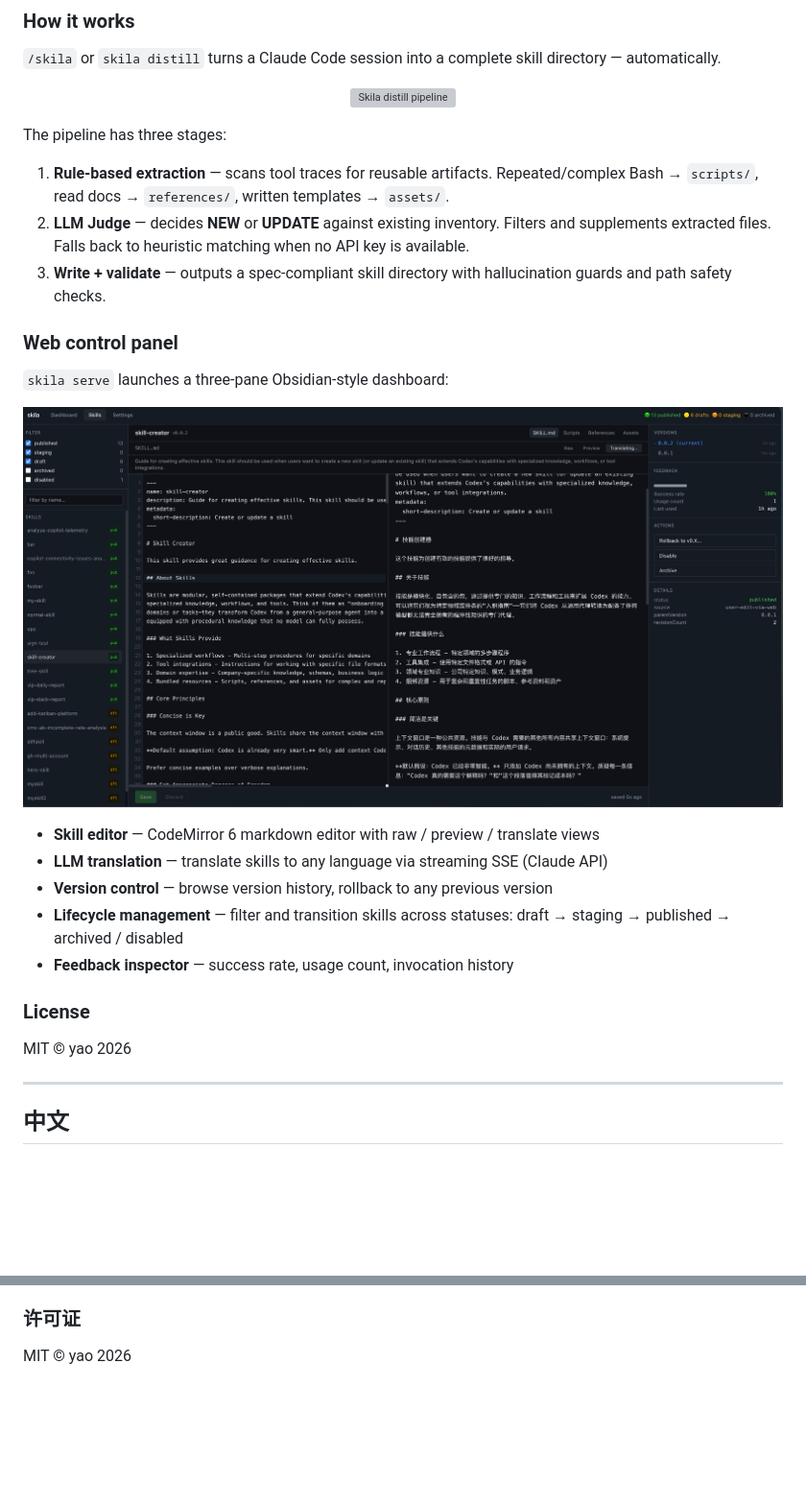
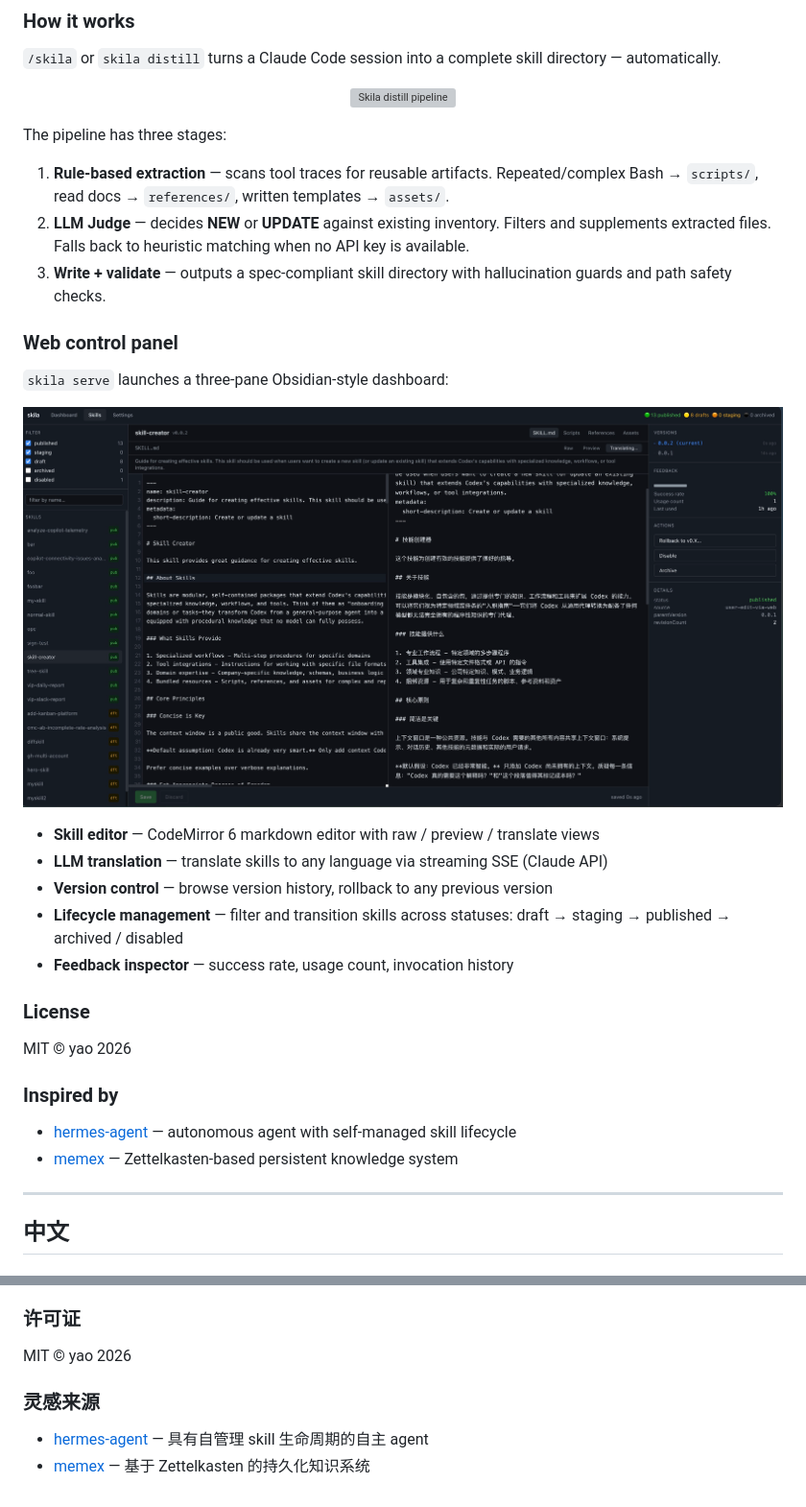
Before and after one commit to luyao618/skila, a Markdown page: README.md, 2 parts joined by grey strips. Shown at 96% size. Drawn GitHub-style; blank space fills up the shorter version; grey boxes are pictures that could not be loaded.

Commit message:
docs: add inspired-by section and adjust image sizes in README
Add upstream repo links for hermes-agent and memex inspiration sources.
Reduce pipeline image width to 480, increase dashboard image to 900.

Co-Authored-By: Claude Opus 4 <noreply@anthropic.com>

```diff
--- a/README.md
+++ b/README.md
@@ -56,7 +56,7 @@ The pipeline has three stages:
 `skila serve` launches a three-pane Obsidian-style dashboard:
 
 <p align="center">
-  <img src="docs/images/dashboard.jpg" alt="Skila web control panel" width="800" />
+  <img src="docs/images/dashboard.jpg" alt="Skila web control panel" width="900" />
 </p>
 
 - **Skill editor** — CodeMirror 6 markdown editor with raw / preview / translate views
@@ -68,6 +68,11 @@ The pipeline has three stages:
 ### License
 
 MIT © yao 2026
+
+### Inspired by
+
+- [hermes-agent](https://github.com/NousResearch/hermes-agent) — autonomous agent with self-managed skill lifecycle
+- [memex](https://github.com/iamtouchskyer/memex) — Zettelkasten-based persistent knowledge system
 
 ---
 
@@ -127,3 +132,8 @@ skila inspect <name>           # 查看 skill 内容
 ### 许可证
 
 MIT © yao 2026
+
+### 灵感来源
+
+- [hermes-agent](https://github.com/NousResearch/hermes-agent) — 具有自管理 skill 生命周期的自主 agent
+- [memex](https://github.com/iamtouchskyer/memex) — 基于 Zettelkasten 的持久化知识系统
```
Also changed, not shown: other parts of README.md (+1 -1 lines).
